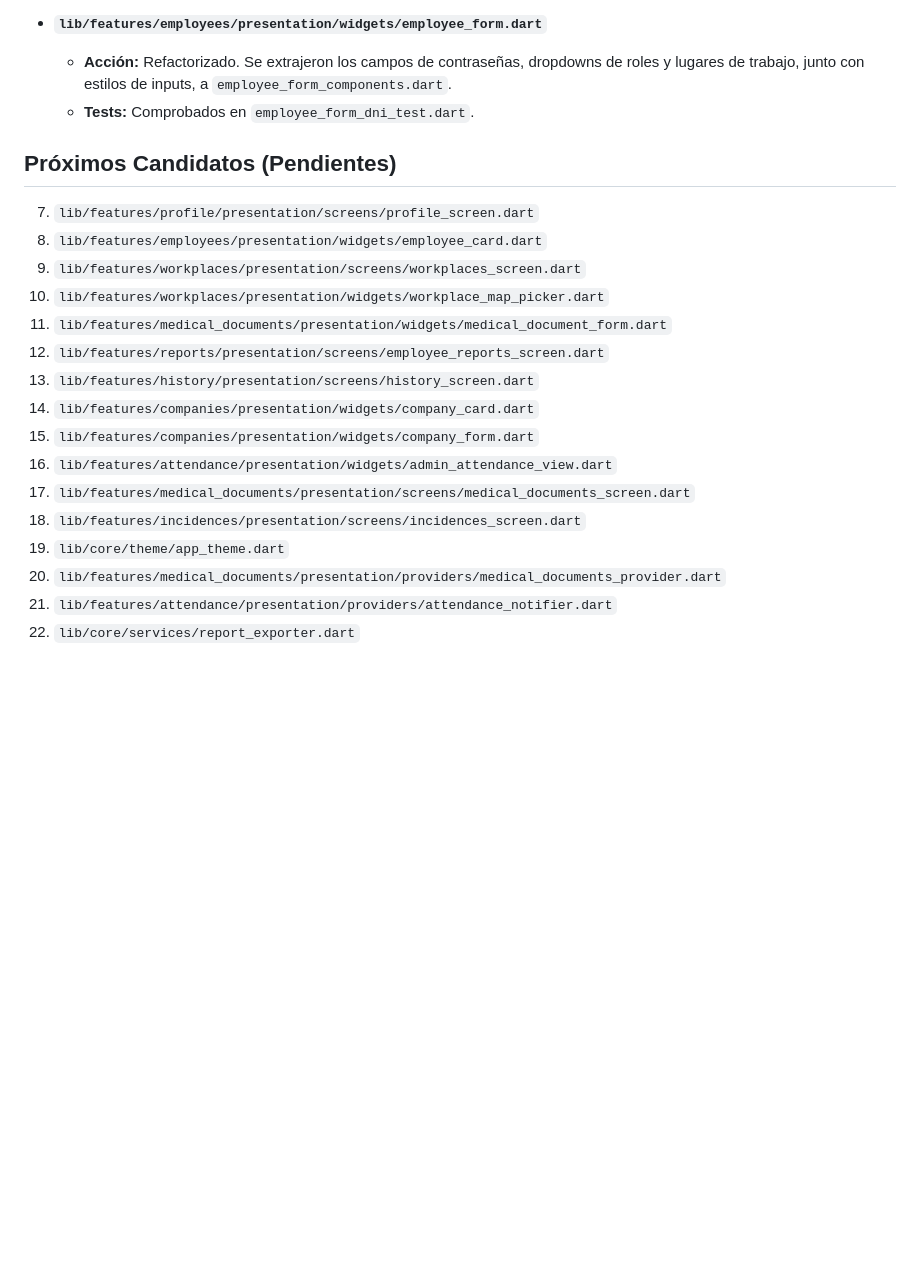
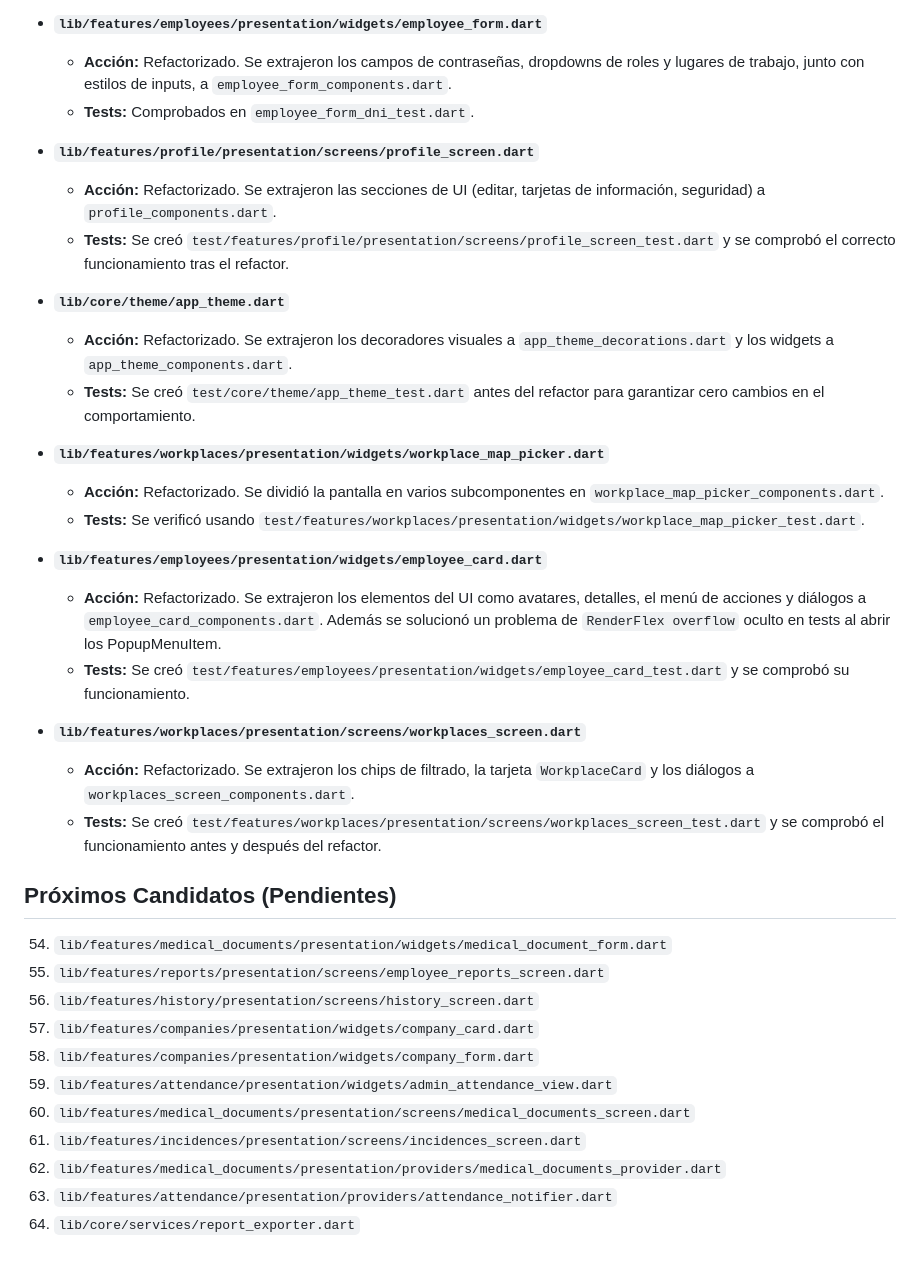
Before and after one commit to Renzito24/locustaf, a Markdown page: REFACTOR_LOG.md, the part around the change. Rendered like a GitHub page; blank space fills up the shorter version.

Commit message:
Update REFACTOR_LOG.md with workplaces_screen.dart

```diff
--- a/REFACTOR_LOG.md
+++ b/REFACTOR_LOG.md
@@ -39,12 +39,28 @@ Este archivo mantiene un registro de todos los archivos que han sido refactoriza
   - **Acción:** Refactorizado. Se extrajeron los campos de contraseñas, dropdowns de roles y lugares de trabajo, junto con estilos de inputs, a `employee_form_components.dart`.
   - **Tests:** Comprobados en `employee_form_dni_test.dart`.
 
+- **`lib/features/profile/presentation/screens/profile_screen.dart`**
+  - **Acción:** Refactorizado. Se extrajeron las secciones de UI (editar, tarjetas de información, seguridad) a `profile_components.dart`.
+  - **Tests:** Se creó `test/features/profile/presentation/screens/profile_screen_test.dart` y se comprobó el correcto funcionamiento tras el refactor.
+
+- **`lib/core/theme/app_theme.dart`**
+  - **Acción:** Refactorizado. Se extrajeron los decoradores visuales a `app_theme_decorations.dart` y los widgets a `app_theme_components.dart`.
+  - **Tests:** Se creó `test/core/theme/app_theme_test.dart` antes del refactor para garantizar cero cambios en el comportamiento.
+
+- **`lib/features/workplaces/presentation/widgets/workplace_map_picker.dart`**
+  - **Acción:** Refactorizado. Se dividió la pantalla en varios subcomponentes en `workplace_map_picker_components.dart`.
+  - **Tests:** Se verificó usando `test/features/workplaces/presentation/widgets/workplace_map_picker_test.dart`.
+
+- **`lib/features/employees/presentation/widgets/employee_card.dart`**
+  - **Acción:** Refactorizado. Se extrajeron los elementos del UI como avatares, detalles, el menú de acciones y diálogos a `employee_card_components.dart`. Además se solucionó un problema de `RenderFlex overflow` oculto en tests al abrir los PopupMenuItem.
+  - **Tests:** Se creó `test/features/employees/presentation/widgets/employee_card_test.dart` y se comprobó su funcionamiento.
+
+- **`lib/features/workplaces/presentation/screens/workplaces_screen.dart`**
+  - **Acción:** Refactorizado. Se extrajeron los chips de filtrado, la tarjeta `WorkplaceCard` y los diálogos a `workplaces_screen_components.dart`.
+  - **Tests:** Se creó `test/features/workplaces/presentation/screens/workplaces_screen_test.dart` y se comprobó el funcionamiento antes y después del refactor.
+
 ## Próximos Candidatos (Pendientes)
-7. `lib/features/profile/presentation/screens/profile_screen.dart`
-8. `lib/features/employees/presentation/widgets/employee_card.dart`
-9. `lib/features/workplaces/presentation/screens/workplaces_screen.dart`
-10. `lib/features/workplaces/presentation/widgets/workplace_map_picker.dart`
-11. `lib/features/medical_documents/presentation/widgets/medical_document_form.dart`
+54. `lib/features/medical_documents/presentation/widgets/medical_document_form.dart`
 12. `lib/features/reports/presentation/screens/employee_reports_screen.dart`
 13. `lib/features/history/presentation/screens/history_screen.dart`
 14. `lib/features/companies/presentation/widgets/company_card.dart`
@@ -52,7 +68,6 @@ Este archivo mantiene un registro de todos los archivos que han sido refactoriza
 16. `lib/features/attendance/presentation/widgets/admin_attendance_view.dart`
 17. `lib/features/medical_documents/presentation/screens/medical_documents_screen.dart`
 18. `lib/features/incidences/presentation/screens/incidences_screen.dart`
-19. `lib/core/theme/app_theme.dart`
-20. `lib/features/medical_documents/presentation/providers/medical_documents_provider.dart`
-21. `lib/features/attendance/presentation/providers/attendance_notifier.dart`
-22. `lib/core/services/report_exporter.dart`
+19. `lib/features/medical_documents/presentation/providers/medical_documents_provider.dart`
+20. `lib/features/attendance/presentation/providers/attendance_notifier.dart`
+21. `lib/core/services/report_exporter.dart`
```
